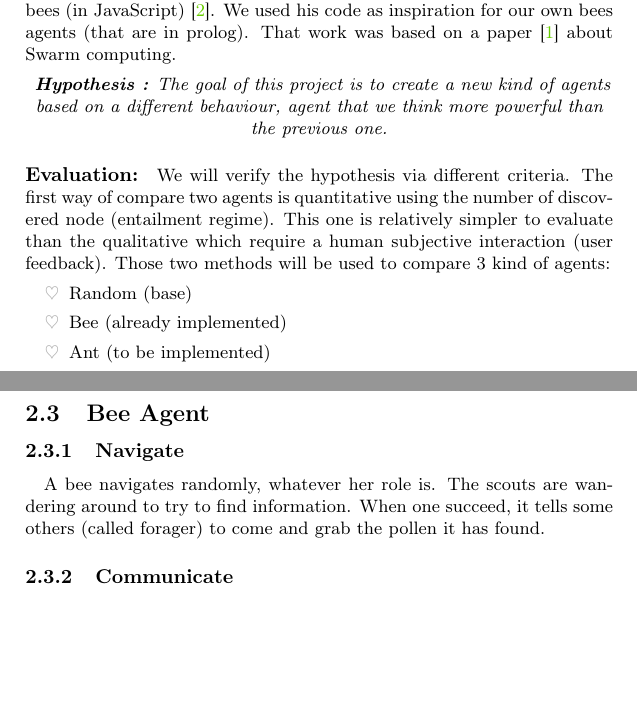
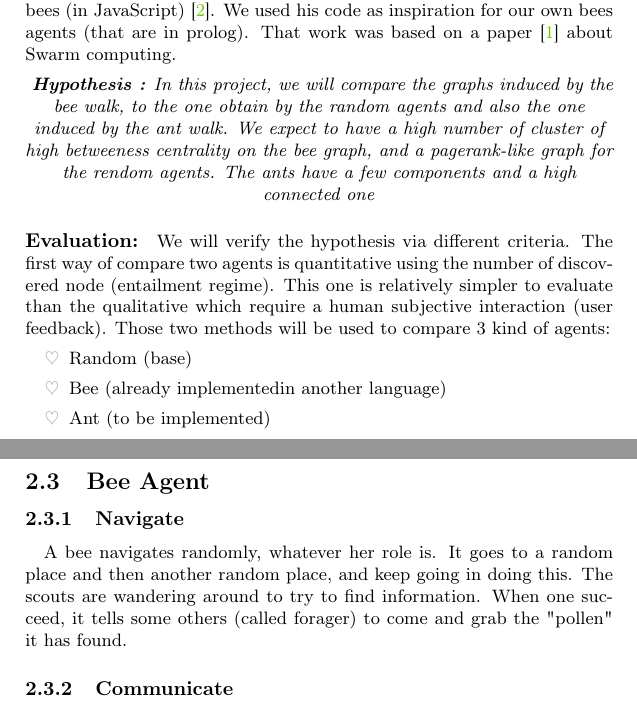
Before and after one commit to wouterbeek/DataHives, a LaTeX document (report/Comparative Study about intelligent Agent on RDF's graph.tex): two parts of pages 3 and 6 of 10, joined at a grey line, cut so that both start at the same text, the shorter picture padded with empty space. Compiled offline with pdfLaTeX.

Commit message:
Update bees

```diff
--- a/report/Comparative Study about intelligent Agent on RDF's graph.tex
+++ b/report/Comparative Study about intelligent Agent on RDF's graph.tex
@@ -71,12 +71,15 @@
 		His goal was to get back information from a search using agents acting like bees (in JavaScript) \cite{Kroes13}.
 		We used his code as inspiration for our own bees agents (that are in prolog).
 		That work was based on a paper \cite{Gueret10} about Swarm computing.
-	%	\paragraph{}	%Introduction to DataHives project
-	%	\subsection{Hypothesis}
+	%	\paragraph{}	%Introduction to DataHives subsection
+	%	\project{Hypothesis}
 		\begin{center}
 			\textit{
-			\textbf{Hypothesis :} The goal of this project is to create a new kind of agents based on a different behaviour,
-			agent that we think more powerful than the previous one.}
+			\textbf{Hypothesis :} In this project, we will compare the graphs induced by the bee walk,
+				to the one obtain by the random agents and also the one induced by the ant walk.
+				We expect to have a high number of cluster of high betweeness centrality on the bee graph,
+				and a pagerank-like graph for the rendom agents.
+				The ants have a few components and a high connected one}
 		\end{center}
 
 	%	\subsection{Evaluation}
@@ -87,7 +90,7 @@
 			Those two methods will be used to compare 3 kind of agents:
 		\begin{itemh}
 			\item Random (base)
-			\item Bee (already implemented)
+			\item Bee (already implementedin another language)
 			\item Ant (to be implemented)
 		\end{itemh}
 
@@ -175,8 +178,9 @@
 		\subsubsection{Navigate}
 			\paragraph{}
 			A bee navigates randomly, whatever her role is.
+			It goes to a random place and then another random place, and keep going in doing this.
 			The scouts are wandering around to try to find information.
-			When one succeed, it tells some others (called forager) to come and grab the pollen it has found.
+			When one succeed, it tells some others (called forager) to come and grab the "pollen" it has found.
 		\subsubsection{Communicate}
 			\paragraph{}
 			Here the communication is really simple.
```
Also changed, not shown: 2 other files.
